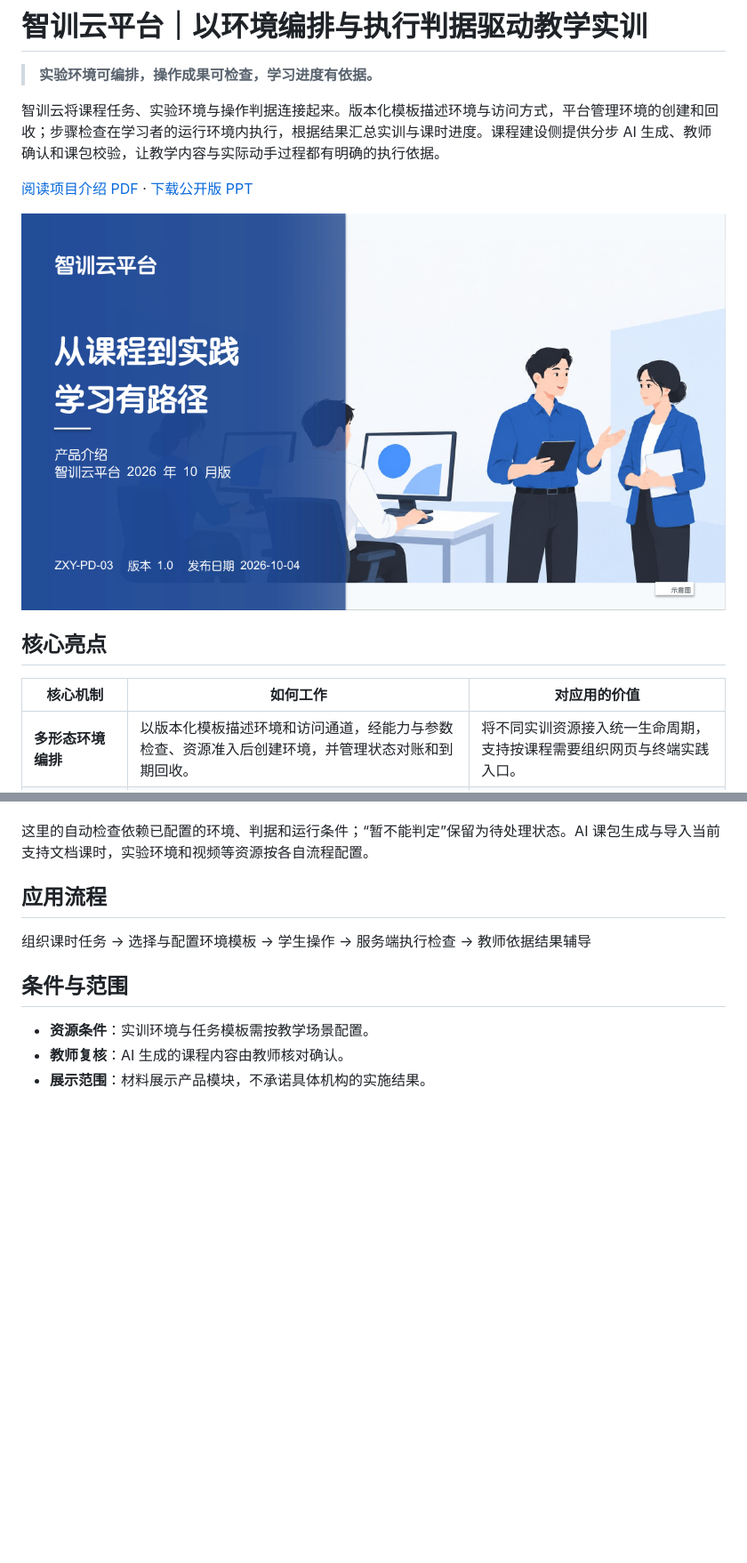
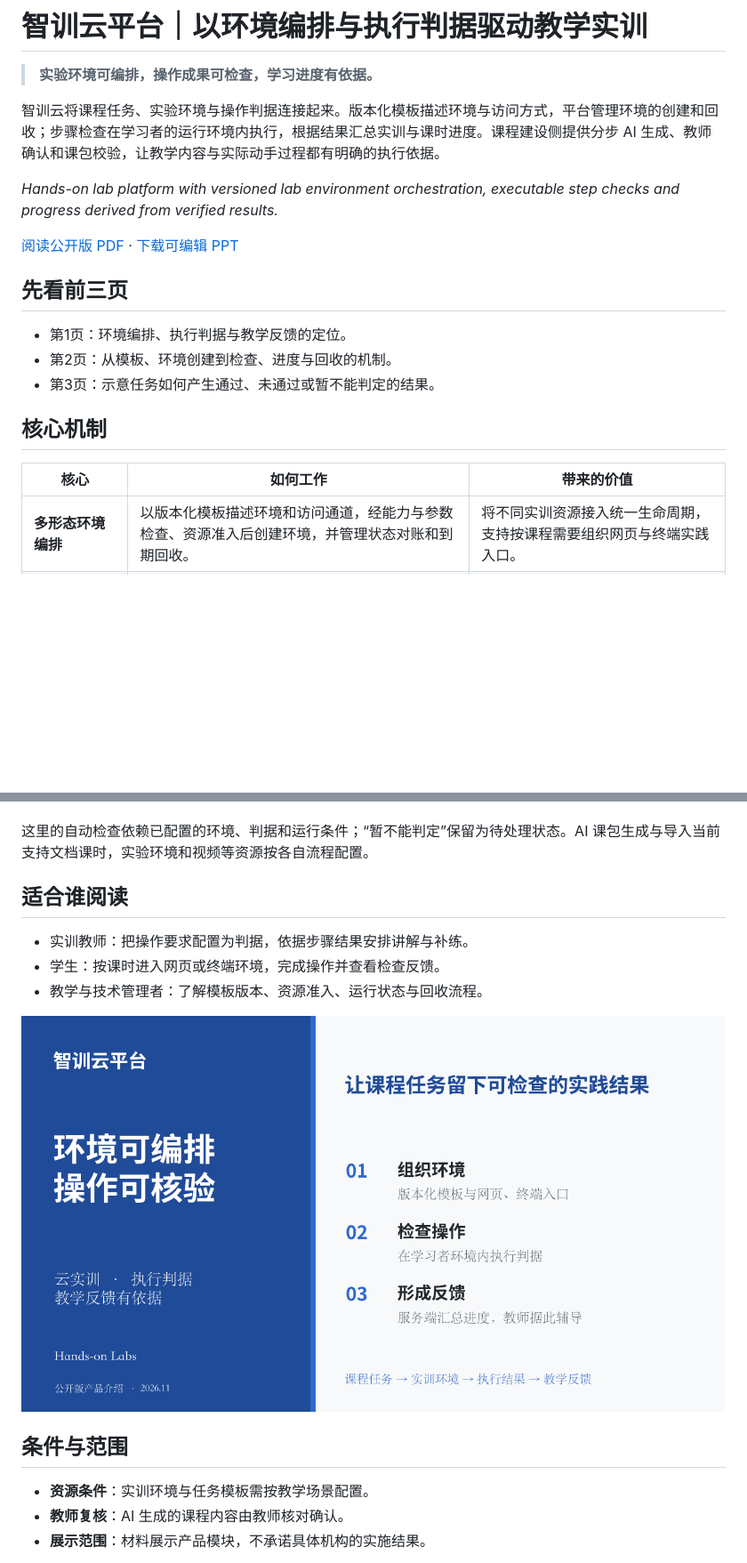
Before and after one commit to throwOctober/zhixun-cloud-showcase, a Markdown page: README.md, 2 parts joined by grey strips. Shown at 89% size. Rendered like a GitHub page; pictures changed too: cover.png; blank space fills up the shorter version.

Commit message:
docs: frontload lab orchestration and executable checks

```diff
--- a/README.md
+++ b/README.md
@@ -4,13 +4,19 @@
 
 智训云将课程任务、实验环境与操作判据连接起来。版本化模板描述环境与访问方式，平台管理环境的创建和回收；步骤检查在学习者的运行环境内执行，根据结果汇总实训与课时进度。课程建设侧提供分步 AI 生成、教师确认和课包校验，让教学内容与实际动手过程都有明确的执行依据。
 
-[阅读项目介绍 PDF](project-overview.pdf) · [下载公开版 PPT](project-overview.pptx)
+*Hands-on lab platform with versioned lab environment orchestration, executable step checks and progress derived from verified results.*
 
-![项目介绍封面](cover.png)
+[阅读公开版 PDF](project-overview.pdf) · [下载可编辑 PPT](project-overview.pptx)
 
-## 核心亮点
+## 先看前三页
 
-| 核心机制 | 如何工作 | 对应用的价值 |
+- 第1页：环境编排、执行判据与教学反馈的定位。
+- 第2页：从模板、环境创建到检查、进度与回收的机制。
+- 第3页：示意任务如何产生通过、未通过或暂不能判定的结果。
+
+## 核心机制
+
+| 核心 | 如何工作 | 带来的价值 |
 | --- | --- | --- |
 | **多形态环境编排** | 以版本化模板描述环境和访问通道，经能力与参数检查、资源准入后创建环境，并管理状态对账和到期回收。 | 将不同实训资源接入统一生命周期，支持按课程需要组织网页与终端实践入口。 |
 | **执行结果驱动判定** | 服务端在学习者的运行环境中执行步骤判据，检查超时与输出完整性，并区分通过、未通过和暂不能判定等状态。 | 检查关注操作结果是否满足要求，异常情况也保留明确状态。 |
@@ -23,9 +29,13 @@
 
 这里的自动检查依赖已配置的环境、判据和运行条件；“暂不能判定”保留为待处理状态。AI 课包生成与导入当前支持文档课时，实验环境和视频等资源按各自流程配置。
 
-## 应用流程
+## 适合谁阅读
 
-组织课时任务 → 选择与配置环境模板 → 学生操作 → 服务端执行检查 → 教师依据结果辅导
+- 实训教师：把操作要求配置为判据，依据步骤结果安排讲解与补练。
+- 学生：按课时进入网页或终端环境，完成操作并查看检查反馈。
+- 教学与技术管理者：了解模板版本、资源准入、运行状态与回收流程。
+
+![公开版演示封面](cover.png)
 
 ## 条件与范围
 
```
Also changed, not shown: 2 other files.
